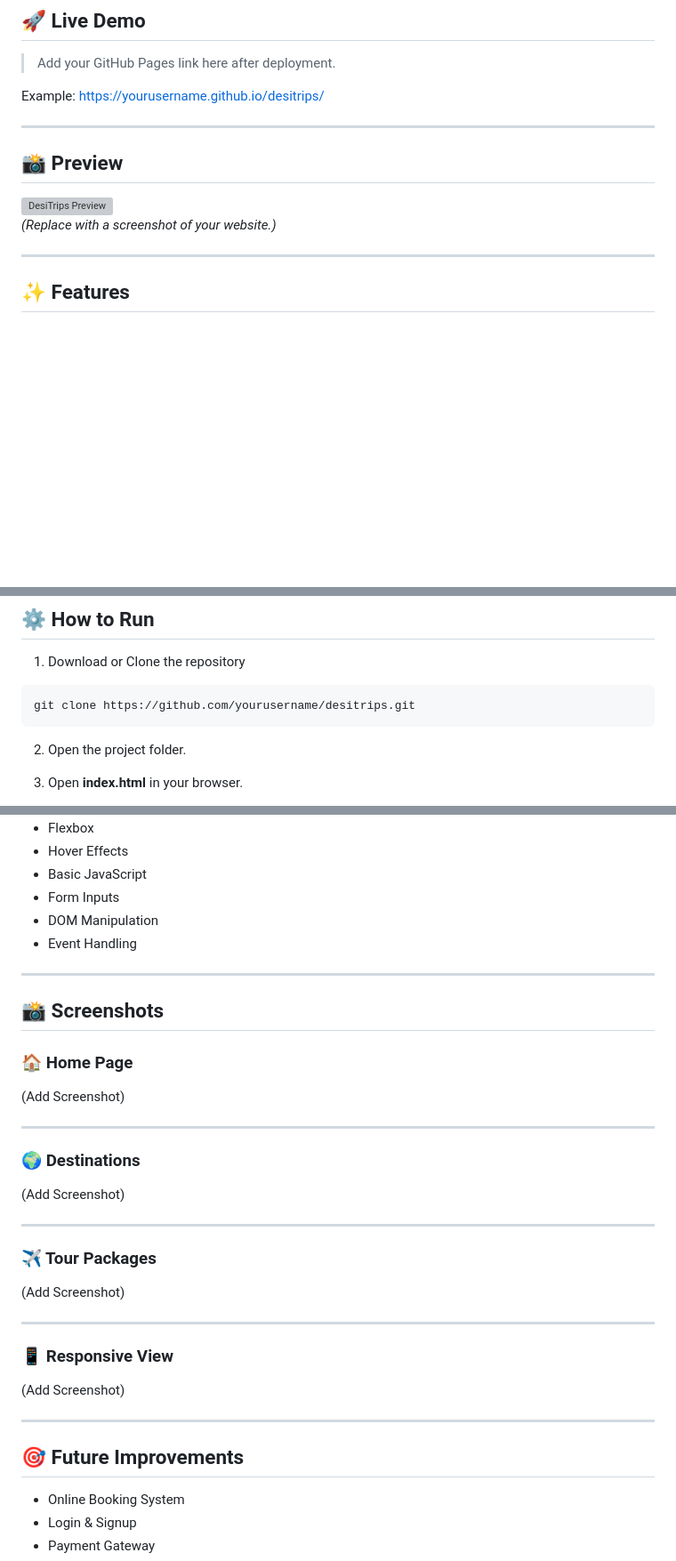
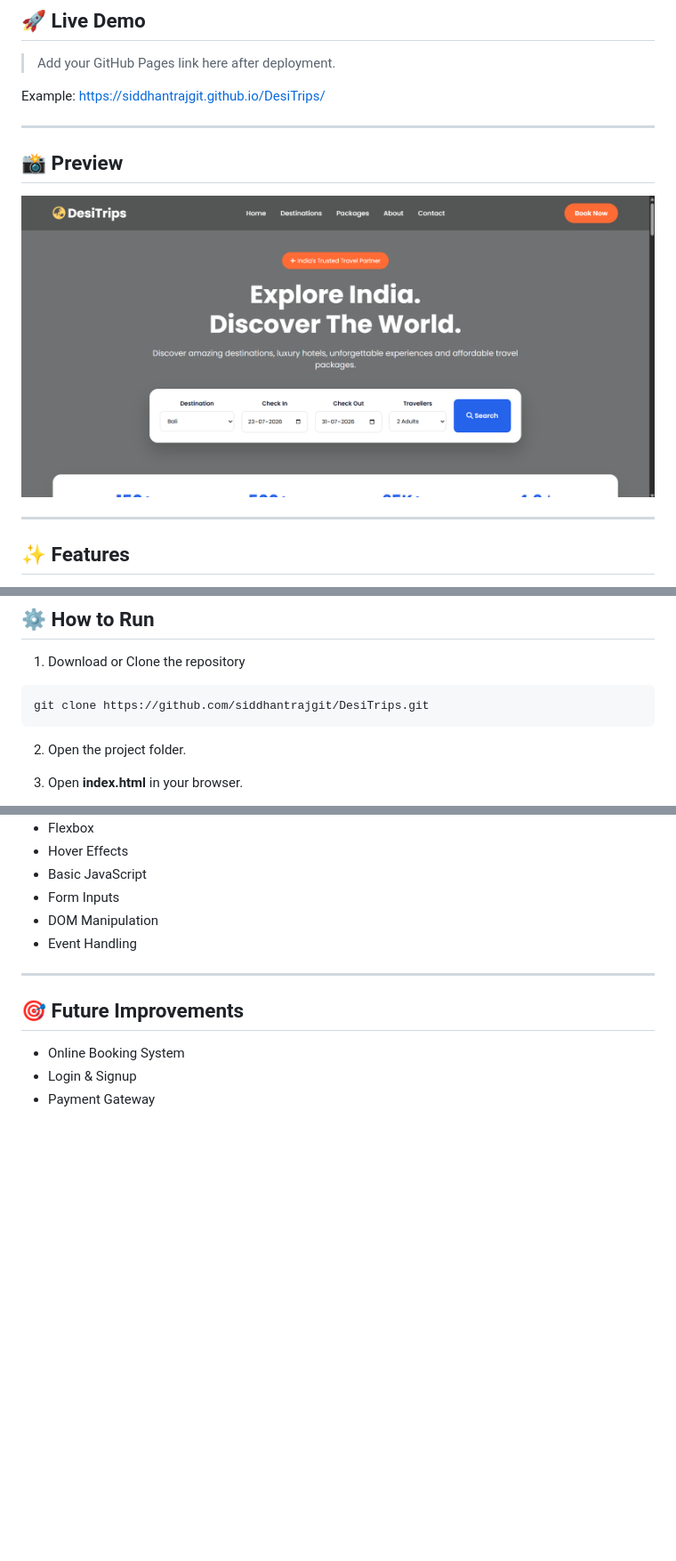
Before and after one commit to siddhantrajgit/DesiTrips, a Markdown page: README.md, 3 parts joined by grey strips. Shown: that part at 89% size. Rendered like a GitHub page; pictures changed too: images/preview.png (added); blank space fills up the shorter version; grey boxes are pictures that could not be loaded.

Commit message:
Added README content

````diff
--- a/README.md
+++ b/README.md
@@ -11,15 +11,13 @@ DesiTrips is designed to help users explore popular destinations, discover trave
 > Add your GitHub Pages link here after deployment.
 
 Example:
-https://yourusername.github.io/desitrips/
+https://siddhantrajgit.github.io/DesiTrips/
 
 ---
 
 ## 📸 Preview
 
 <img width="100%" alt="DesiTrips Preview" src="images/preview.png">
-
-*(Replace with a screenshot of your website.)*
 
 ---
 
@@ -86,7 +84,7 @@ DesiTrips/
 1. Download or Clone the repository
 
 ```bash
-git clone https://github.com/yourusername/desitrips.git
+git clone https://github.com/siddhantrajgit/DesiTrips.git
 ```
 
 2. Open the project folder.
@@ -110,32 +108,6 @@ This project demonstrates:
 - Form Inputs
 - DOM Manipulation
 - Event Handling
-
----
-
-## 📸 Screenshots
-
-### 🏠 Home Page
-
-(Add Screenshot)
-
----
-
-### 🌍 Destinations
-
-(Add Screenshot)
-
----
-
-### ✈ Tour Packages
-
-(Add Screenshot)
-
----
-
-### 📱 Responsive View
-
-(Add Screenshot)
 
 ---
 
````
